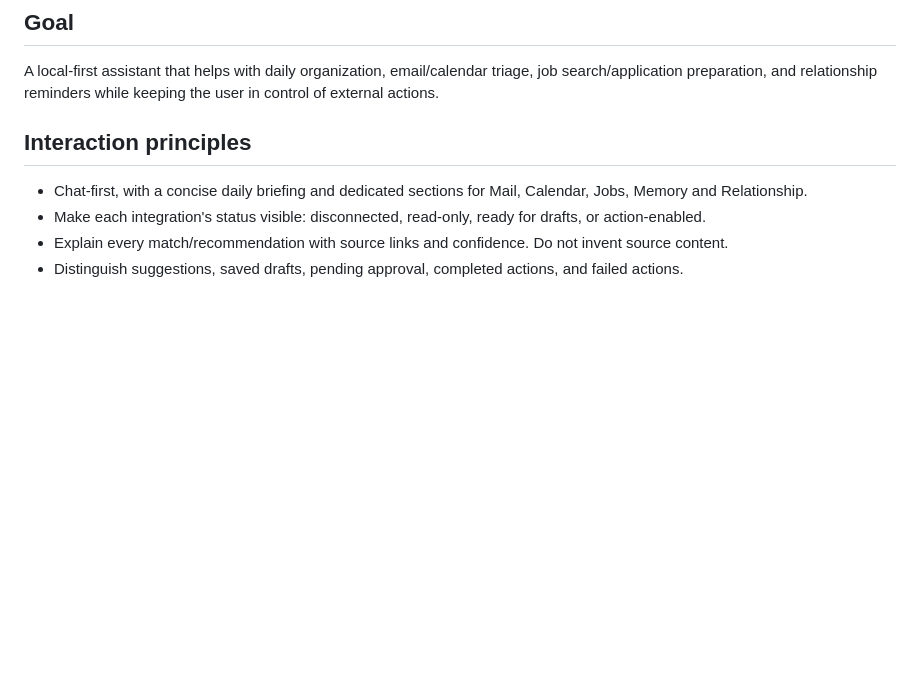
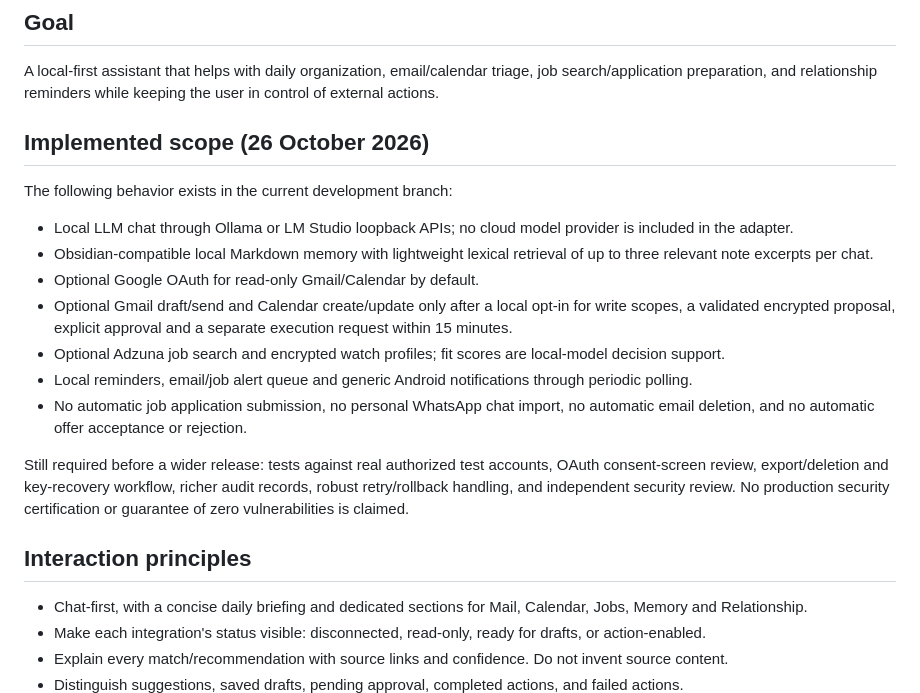
Before and after one commit to mekkedemirov21-rgb/jarvis.ai, a Markdown page: docs/PRODUCT_SPEC.md, the part around the change. Drawn GitHub-style; blank space fills up the shorter version.

Commit message:
Add explicit product implementation status and remaining release requirements

```diff
--- a/docs/PRODUCT_SPEC.md
+++ b/docs/PRODUCT_SPEC.md
@@ -3,6 +3,19 @@
 ## Goal
 
 A local-first assistant that helps with daily organization, email/calendar triage, job search/application preparation, and relationship reminders while keeping the user in control of external actions.
+
+## Implemented scope (26 October 2026)
+
+The following behavior exists in the current development branch:
+- Local LLM chat through Ollama or LM Studio loopback APIs; no cloud model provider is included in the adapter.
+- Obsidian-compatible local Markdown memory with lightweight lexical retrieval of up to three relevant note excerpts per chat.
+- Optional Google OAuth for read-only Gmail/Calendar by default.
+- Optional Gmail draft/send and Calendar create/update only after a local opt-in for write scopes, a validated encrypted proposal, explicit approval and a separate execution request within 15 minutes.
+- Optional Adzuna job search and encrypted watch profiles; fit scores are local-model decision support.
+- Local reminders, email/job alert queue and generic Android notifications through periodic polling.
+- No automatic job application submission, no personal WhatsApp chat import, no automatic email deletion, and no automatic offer acceptance or rejection.
+
+Still required before a wider release: tests against real authorized test accounts, OAuth consent-screen review, export/deletion and key-recovery workflow, richer audit records, robust retry/rollback handling, and independent security review. No production security certification or guarantee of zero vulnerabilities is claimed.
 
 ## Interaction principles
 
```
